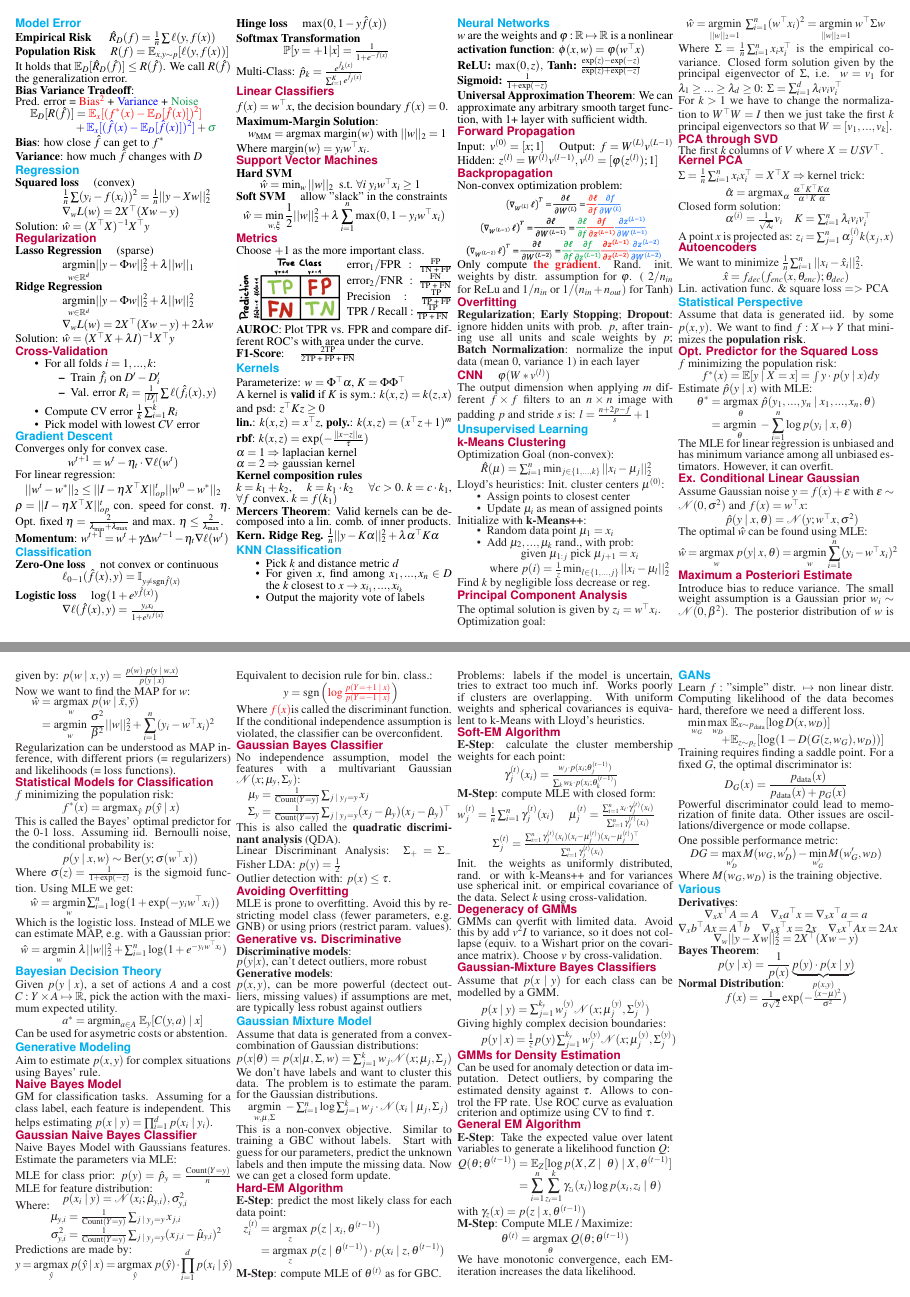
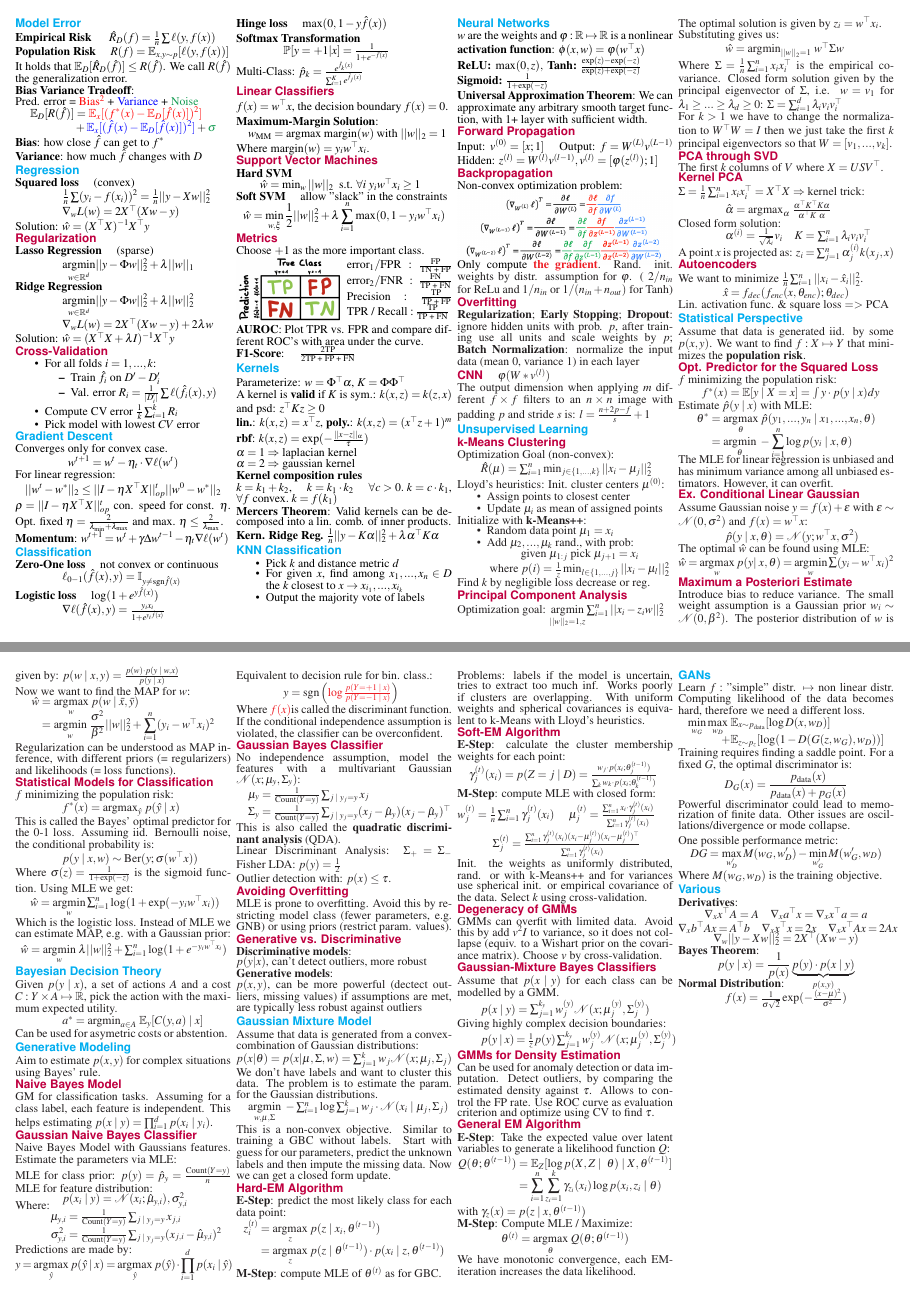
Before and after one commit to dcamenisch/iml-cheatsheet, a LaTeX document (main.tex, which reads chapters/gaussian-mixture-model.tex, chapters/statistical-perspective.tex, chapters/unsupervised-learning.tex): pages 1 and 2 of 2, joined at a grey line. Compiled offline with pdfLaTeX.

Commit message:
changed PCA and fixed bugs

```diff
--- a/chapters/gaussian-mixture-model.tex
+++ b/chapters/gaussian-mixture-model.tex
@@ -25,7 +25,7 @@ Problems: labels if the model is uncertain, tries to extract too much inf. Works
 
 \textbf{E-Step}: calculate the cluster membership weights for each point: \\[-10pt]
 
-\qquad \qquad $\gamma_j^{(t)}(x_i) = \frac{w_j \cdot p(x_i ; \theta_j^{(t-1)})}{\sum_k w_k \cdot p(x_i ; \theta_k^{(t-1)})}$
+\quad $\gamma_j^{(t)}(x_i) = p(Z = j \; | \; D) =\frac{w_j \cdot p(x_i ; \theta_j^{(t-1)})}{\sum_k w_k \cdot p(x_i ; \theta_k^{(t-1)})}$
 
 \textbf{M-Step}: compute MLE with closed form:
 
--- a/chapters/statistical-perspective.tex
+++ b/chapters/statistical-perspective.tex
@@ -23,7 +23,8 @@ Assume Gaussian noise $y = f(x) + \epsilon$ with $\epsilon \sim \mathcal{N}(0, \
 \qquad \qquad $\hat p(y \; | \; x, \theta) = \mathcal{N}(y; w^\top x, \sigma^2)$
 
 The optimal $\hat w$ can be found using MLE:
-\qquad \qquad $$\hat w = \argmax{w} \; p(y | x, \theta) =\argmin{w} \sum_{i=1}^n (y_i - w^\top x_i)^2$$
+
+$\hat w = \argmax{w} \; p(y | x, \theta) =\argmin{w} \sum (y_i - w^\top x_i)^2$
 
 \subsection*{Maximum a Posteriori Estimate}
 
--- a/chapters/unsupervised-learning.tex
+++ b/chapters/unsupervised-learning.tex
@@ -26,11 +26,14 @@ Find $k$ by negligible loss decrease or reg.
 
 \subsection*{Principal Component Analysis}
 
+Optimization goal:
+$\argmin{||w||_2 = 1, z} \sum_{i=1}^n ||x_i - z_i w||_2^2$
+
 The optimal solution is given by $z_i = w^\top x_i$.
 
-Optimization goal:
+Substituting gives us:
 
-$\; \; \; \hat{w} = \argmin{||w||_2=1} \; \sum_{i=1}^n (w^\top x_i)^2 = \argmin{||w||_2=1} \; w^\top \Sigma w$
+\qquad \qquad $\hat{w} = \text{argmin}_{||w||_2=1} \; w^\top \Sigma w$
 
 Where $\Sigma = \frac{1}{n} \sum_{i=1}^n x_i x_i^\top$ is the empirical covariance. Closed form solution given by the principal eigenvector of $\Sigma$, i.e. $w = v_1$ for $\lambda_1 \geq ... \geq \lambda_d \geq 0$:
 $\Sigma = \sum_{i=1}^d \lambda_i v_i v_i^\top$
```
Also changed, not shown: main.pdf.
